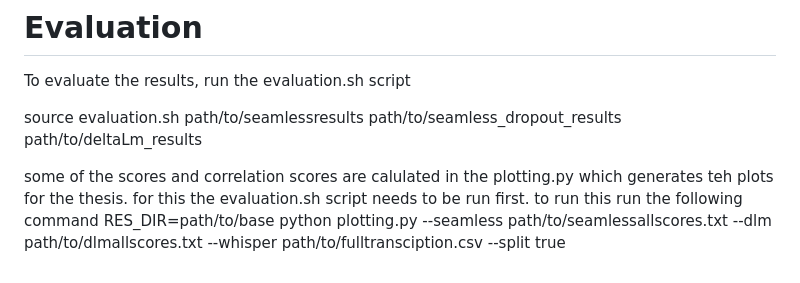
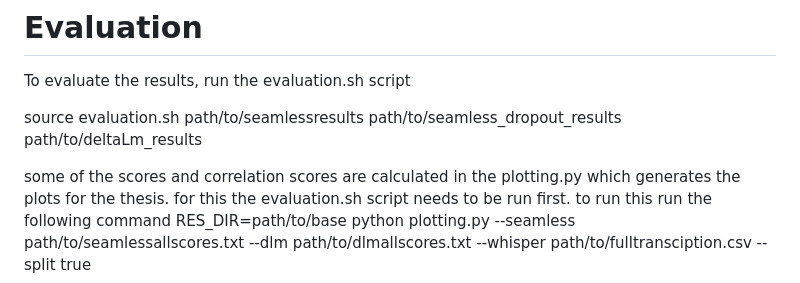
Before and after one commit to tinyPlantBlobb/BA-Thesis, a Markdown page: code/README.md, the part around the change. Drawn GitHub-style.

Commit message:
fix typo

```diff
--- a/code/README.md
+++ b/code/README.md
@@ -49,6 +49,6 @@ To evaluate the results, run the evaluation.sh script
 
 source evaluation.sh path/to/seamlessresults path/to/seamless_dropout_results path/to/deltaLm_results
 
-some of the scores and correlation scores are calulated in the plotting.py which generates teh plots for the thesis. for this the evaluation.sh script needs to be run first.
+some of the scores and correlation scores are calculated in the plotting.py which generates the plots for the thesis. for this the evaluation.sh script needs to be run first.
 to run this run the following command
 RES_DIR=path/to/base python plotting.py --seamless path/to/seamlessallscores.txt --dlm path/to/dlmallscores.txt --whisper path/to/fulltransciption.csv --split true
```
